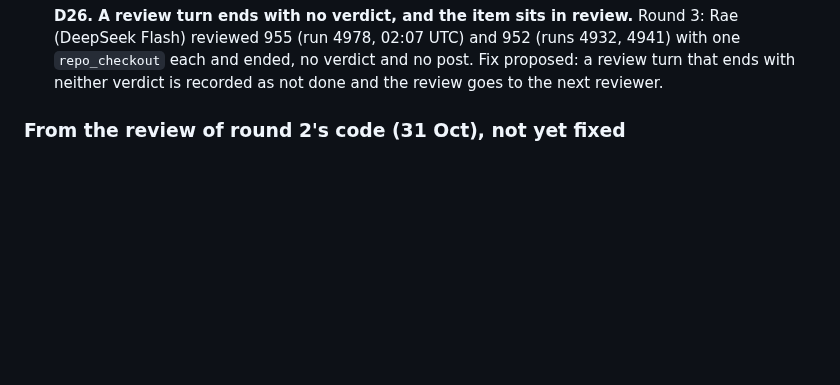
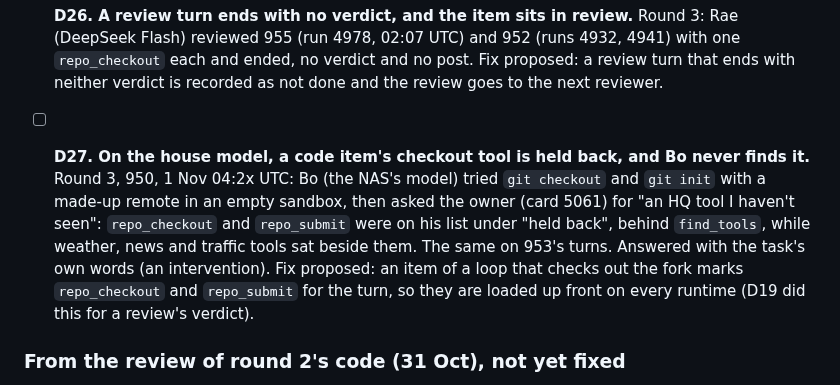
Before and after one commit to RusticPotatos/Endora, a Markdown page: docs/proposals/baseline-experiment-2026-10-28.md, the part around the change. GitHub-like rendering; blank space fills up the shorter version.

Commit message:
docs(experiment): round 3 tick: card 5061 on 950 answered; log D27
Co-Authored-By: Claude Opus 5.5 <noreply@anthropic.com>

```diff
--- a/docs/proposals/baseline-experiment-2026-10-28.md
+++ b/docs/proposals/baseline-experiment-2026-10-28.md
@@ -835,6 +835,14 @@ done. Defects are numbered so the next round's changes can name them.
   (DeepSeek Flash) reviewed 955 (run 4978, 02:07 UTC) and 952 (runs 4932, 4941) with one
   `repo_checkout` each and ended, no verdict and no post. Fix proposed: a review turn that ends
   with neither verdict is recorded as not done and the review goes to the next reviewer.
+- [ ] **D27. On the house model, a code item's checkout tool is held back, and Bo never finds it.**
+  Round 3, 950, 1 Nov 04:2x UTC: Bo (the NAS's model) tried `git checkout` and `git init` with a
+  made-up remote in an empty sandbox, then asked the owner (card 5061) for "an HQ tool I haven't
+  seen": `repo_checkout` and `repo_submit` were on his list under "held back", behind
+  `find_tools`, while weather, news and traffic tools sat beside them. The same on 953's turns.
+  Answered with the task's own words (an intervention). Fix proposed: an item of a loop that
+  checks out the fork marks `repo_checkout` and `repo_submit` for the turn, so they are loaded
+  up front on every runtime (D19 did this for a review's verdict).
 
 ### From the review of round 2's code (31 Oct), not yet fixed
 
```
